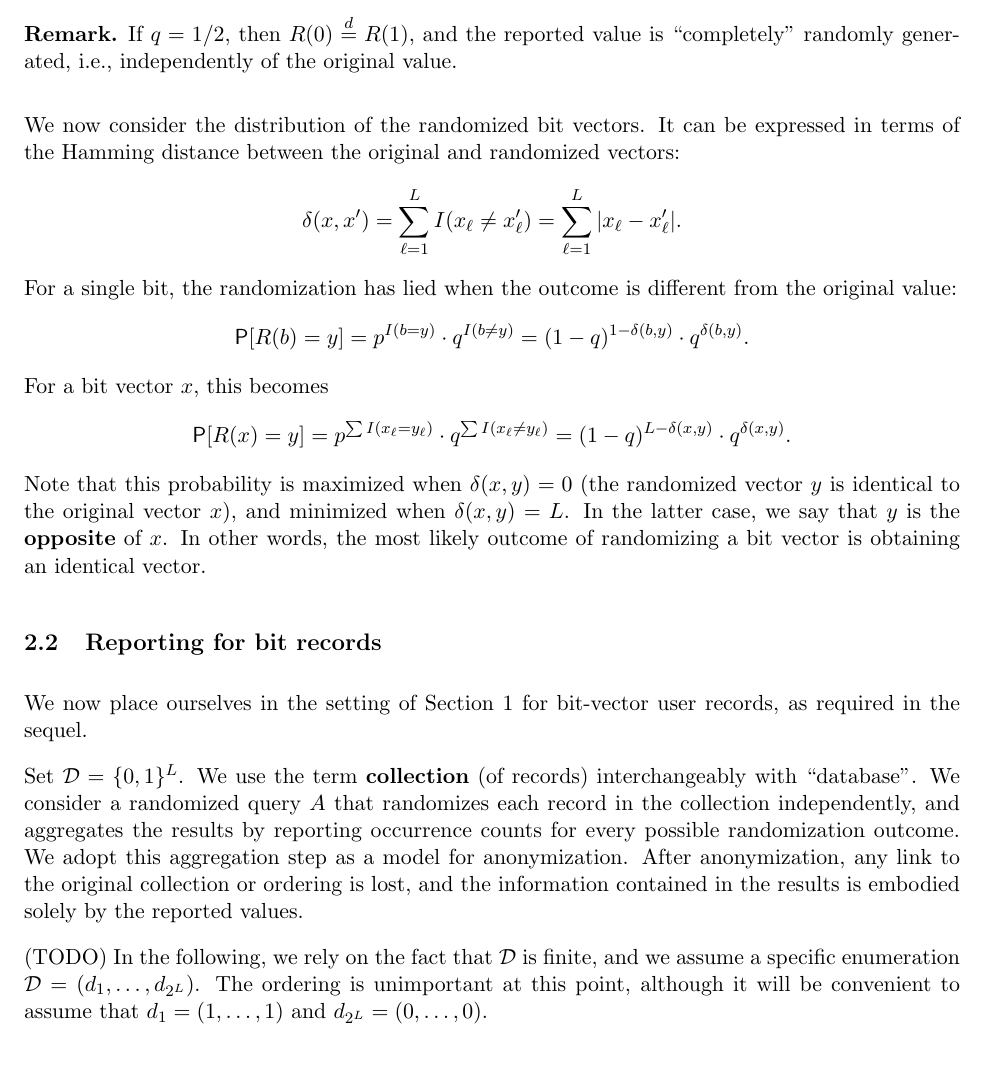
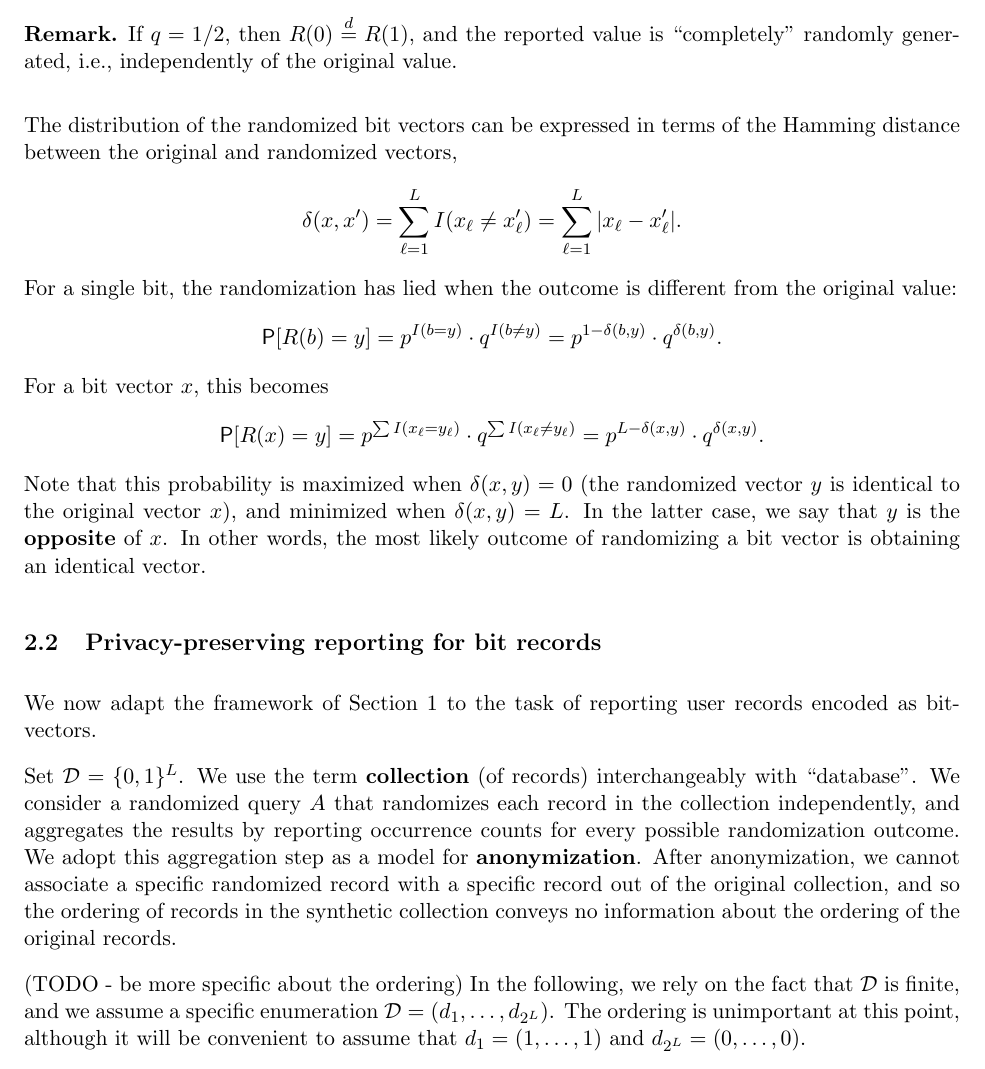
Before and after one commit to mozilla/k-randomization, a LaTeX document (notes/krand_notes.tex): part of page 3 of 18, cut so that both start at the same text. Compiled offline with pdfLaTeX.

Commit message:
Some small edits

```diff
--- a/notes/krand_notes.tex
+++ b/notes/krand_notes.tex
@@ -142,30 +141,35 @@ If $q = 1/2$, then $R(0)\eqdist R(1)$, and the reported value is ``completely''
 
 %%% Distribution of randomized bit vectors.
 
-We now consider the distribution of the randomized bit vectors.
-It can be expressed in terms of the Hamming distance between the original and randomized vectors:
+The distribution of the randomized bit vectors can be expressed in terms of
+the Hamming distance between the original and randomized vectors,
 \[ \delta(x,x') = \sum_{\ell = 1}^L I(x_\ell \neq x'_\ell)
 = \sum_{\ell = 1}^L |x_\ell - x'_\ell|. \]
 For a single bit, the randomization has lied when the outcome is different from the original value:
 \[ \P[R(b) = y] = p^{I(b = y)}\cdot q^{I(b \neq y)}
-= (1-q)^{1 - \delta(b,y)}\cdot q^{\delta(b,y)}. \]
+= p^{1 - \delta(b,y)}\cdot q^{\delta(b,y)}. \]
 For a bit vector $x$, this becomes
 \[ \P[R(x) = y] = p^{\sum I(x_\ell = y_\ell)}\cdot q^{\sum I(x_\ell \neq y_\ell)}
-= (1-q)^{L-\delta(x,y)}\cdot q^{\delta(x,y)}.
+= p^{L-\delta(x,y)}\cdot q^{\delta(x,y)}.
 \]
 Note that this probability is maximized when $\delta(x,y) = 0$ (the randomized vector $y$ is identical to the original vector $x$), and minimized when $\delta(x,y) = L$.
 In the latter case, we say that $y$ is the \textbf{opposite} of $x$.
 In other words, the most likely outcome of randomizing a bit vector is obtaining an identical vector.
 
-\subsection{Reporting for bit records}
+\subsection{Privacy-preserving reporting for bit records}
 
-We now place ourselves in the setting of Section \ref{sec:dp} for bit-vector user records, as required in the sequel.
+We now adapt the framework of Section \ref{sec:dp} to the task of reporting
+user records encoded as bit-vectors.
 
 Set $\Dsp = \{0,1\}^L$. We use the term \textbf{collection} (of records) interchangeably with ``database''.
 We consider a randomized query $A$ that randomizes each record in the collection independently, and aggregates the results by reporting occurrence counts for every possible randomization outcome.
-We adopt this aggregation step as a model for anonymization. After anonymization, any link to the original collection or ordering is lost, and the information contained in the results is embodied solely by the reported values.
+We adopt this aggregation step as a model for \textbf{anonymization}.
+After anonymization, we cannot associate a specific randomized record with
+a specific record out of the original collection, and so the ordering of
+records in the synthetic collection conveys no information about the ordering
+of the original records.
 
-(TODO)
+(TODO - be more specific about the ordering)
 In the following, we rely on the fact that $\Dsp$ is finite, and we assume a specific enumeration $\Dsp = (d_1,\dots,d_{2^L})$. The ordering is unimportant at this point, although it will be convenient to assume that $d_1 =  (1,\dots,1)$ and $d_{2^L} = (0,\dots,0)$.
 
 \begin{defn}
```
Also changed, not shown: notes/krand_notes.pdf, notes/krand_notes.tex (54 more changed lines).
